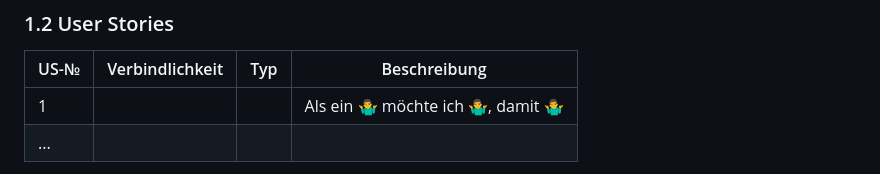
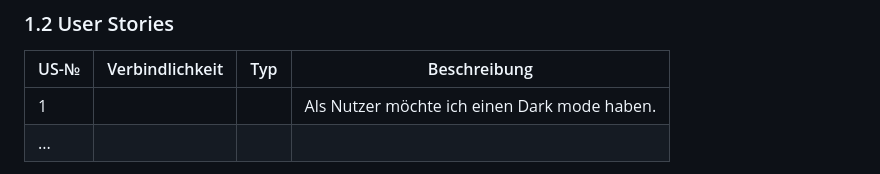
Before and after one commit to DorianHerzig9/1600, a Markdown page: projektdokumentation.md, the part around the change. GitHub-like rendering.

```diff
--- a/projektdokumentation.md
+++ b/projektdokumentation.md
@@ -22,7 +22,7 @@ Das Ziel dieses Projekts ist es, eine umfassende Website zu erstellen, die alle
 
 | US-№ | Verbindlichkeit | Typ  | Beschreibung                       |
 | ---- | --------------- | ---- | ---------------------------------- |
-| 1    |                 |      | Als ein 🤷‍♂️ möchte ich 🤷‍♂️, damit 🤷‍♂️ |
+| 1    |                 |      | Als Nutzer möchte ich einen Dark mode haben. |
 | ...  |                 |      |                                    |
 
 ✍️ Jede User Story hat eine ganzzahlige Nummer (1, 2, 3 etc.), eine Verbindlichkeit (Muss oder Kann?), und einen Typ (Funktional, Qualität, Rand). Die User Story selber hat folgende Form: *Als ein 🤷‍♂️ möchte ich 🤷‍♂️, damit 🤷‍♂️*.
```
